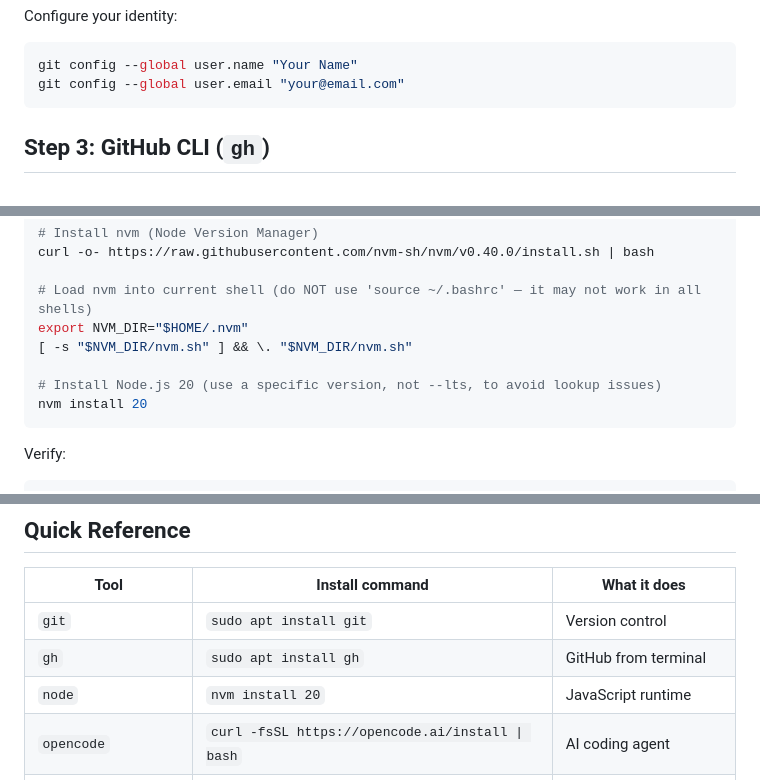
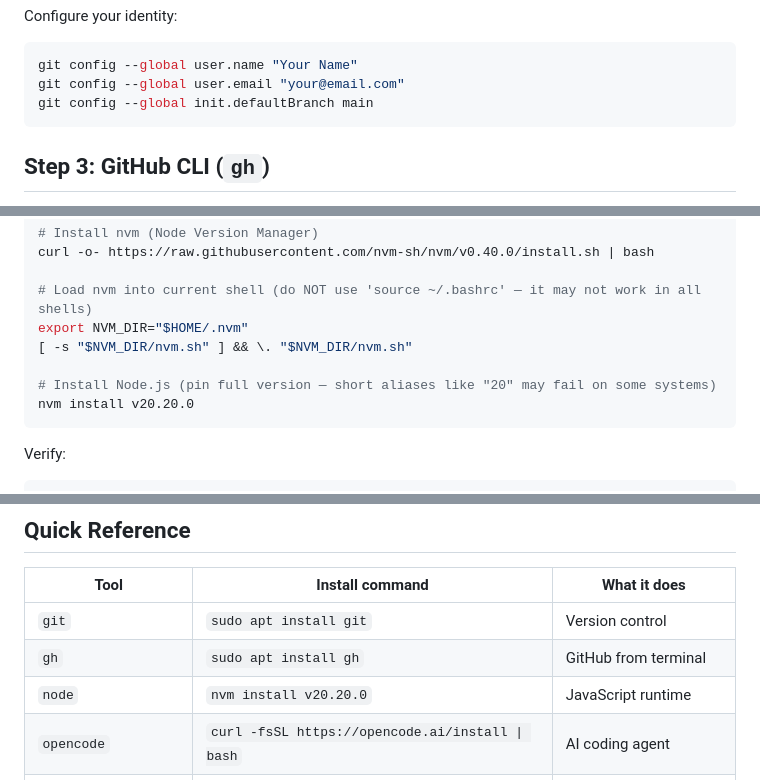
Before and after one commit to pretyflaco/africafreerouting, a Markdown page: masterclass/202604/SETUP.md, 3 parts joined by grey strips. GitHub-like rendering.

Commit message:
Fix SETUP.md: pin node v20.20.0, add browser note for gh auth, set default branch to main

````diff
--- a/masterclass/202604/SETUP.md
+++ b/masterclass/202604/SETUP.md
@@ -37,6 +37,7 @@ Configure your identity:
 ```bash
 git config --global user.name "Your Name"
 git config --global user.email "your@email.com"
+git config --global init.defaultBranch main
 ```
 
 ## Step 3: GitHub CLI (`gh`)
@@ -76,8 +79,8 @@ curl -o- https://raw.githubusercontent.com/nvm-sh/nvm/v0.40.0/install.sh | bash
 export NVM_DIR="$HOME/.nvm"
 [ -s "$NVM_DIR/nvm.sh" ] && \. "$NVM_DIR/nvm.sh"
 
-# Install Node.js 20 (use a specific version, not --lts, to avoid lookup issues)
-nvm install 20
+# Install Node.js (pin full version — short aliases like "20" may fail on some systems)
+nvm install v20.20.0
 ```
 
 Verify:
@@ -216,7 +219,7 @@ If it responds and lists tools including bash, you're ready.
 |------|----------------|-------------|
 | `git` | `sudo apt install git` | Version control |
 | `gh` | `sudo apt install gh` | GitHub from terminal |
-| `node` | `nvm install 20` | JavaScript runtime |
+| `node` | `nvm install v20.20.0` | JavaScript runtime |
 | `opencode` | `curl -fsSL https://opencode.ai/install \| bash` | AI coding agent |
 | `chrome-devtools-mcp` | `npm install -g chrome-devtools-mcp` | Browser automation for AI |
 
````
Also changed, not shown: other parts of masterclass/202604/SETUP.md (+2 -0 lines).
